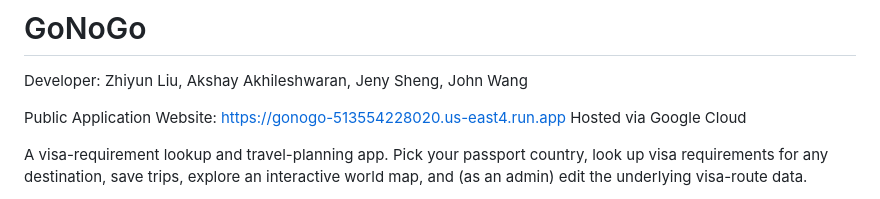
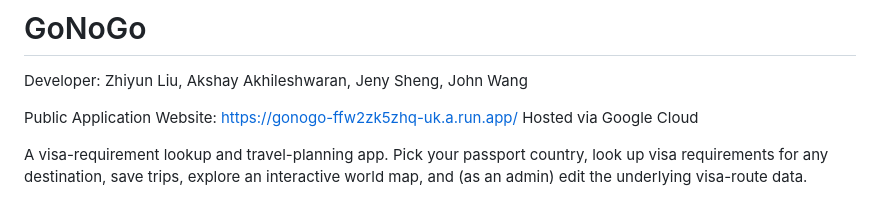
Before and after one commit to Michae1GitHub/GoNoGoGCP, a Markdown page: README.md, the part around the change. GitHub-like rendering.

Commit message:
Change public application website URL
Updated the public application website URL.

```diff
--- a/README.md
+++ b/README.md
@@ -1,7 +1,7 @@
 # GoNoGo
 Developer: Zhiyun Liu, Akshay Akhileshwaran, Jeny Sheng, John Wang
 
-Public Application Website: https://gonogo-513554228020.us-east4.run.app  Hosted via Google Cloud
+Public Application Website: https://gonogo-ffw2zk5zhq-uk.a.run.app/  Hosted via Google Cloud
 
 A visa-requirement lookup and travel-planning app. Pick your passport
 country, look up visa requirements for any destination, save trips,
```
